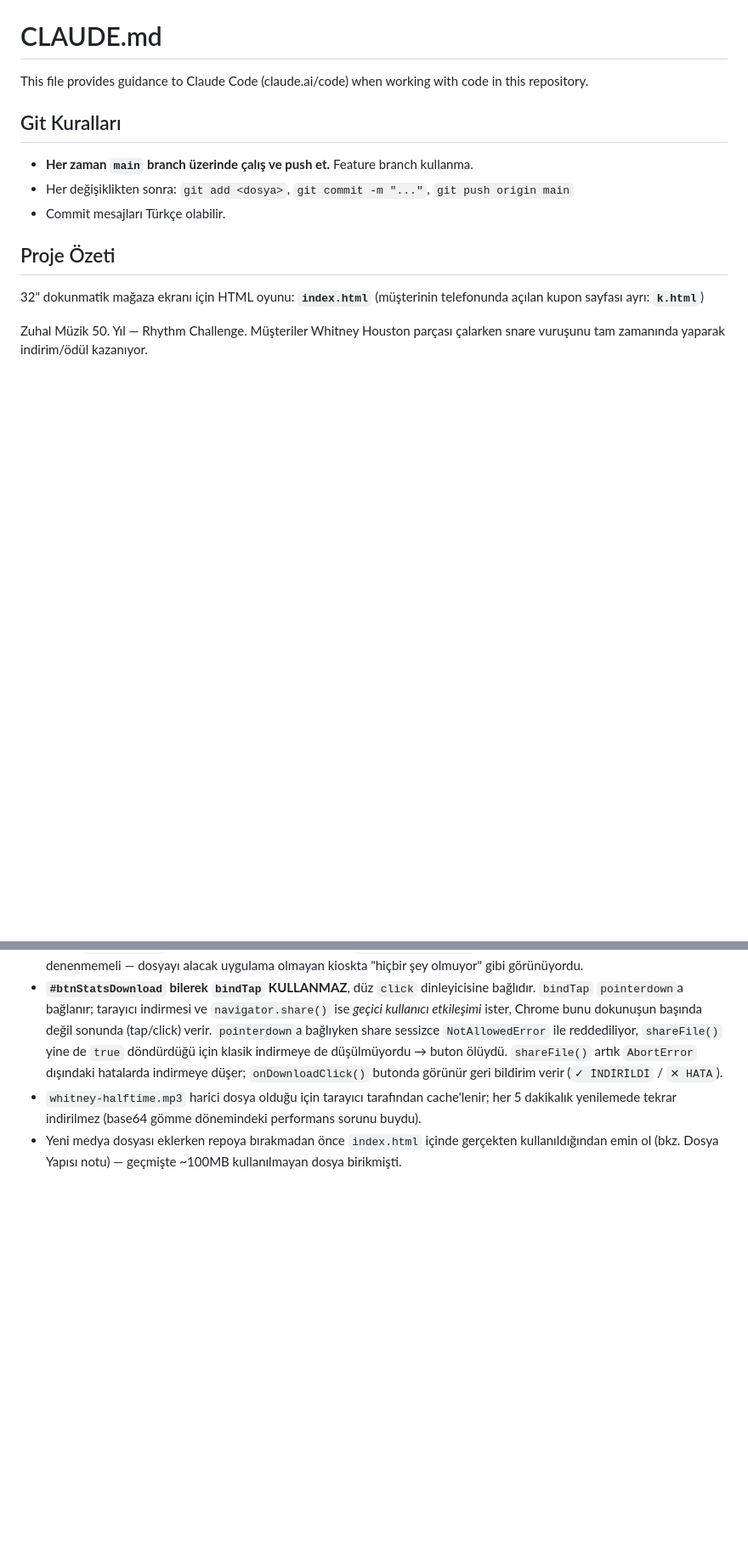
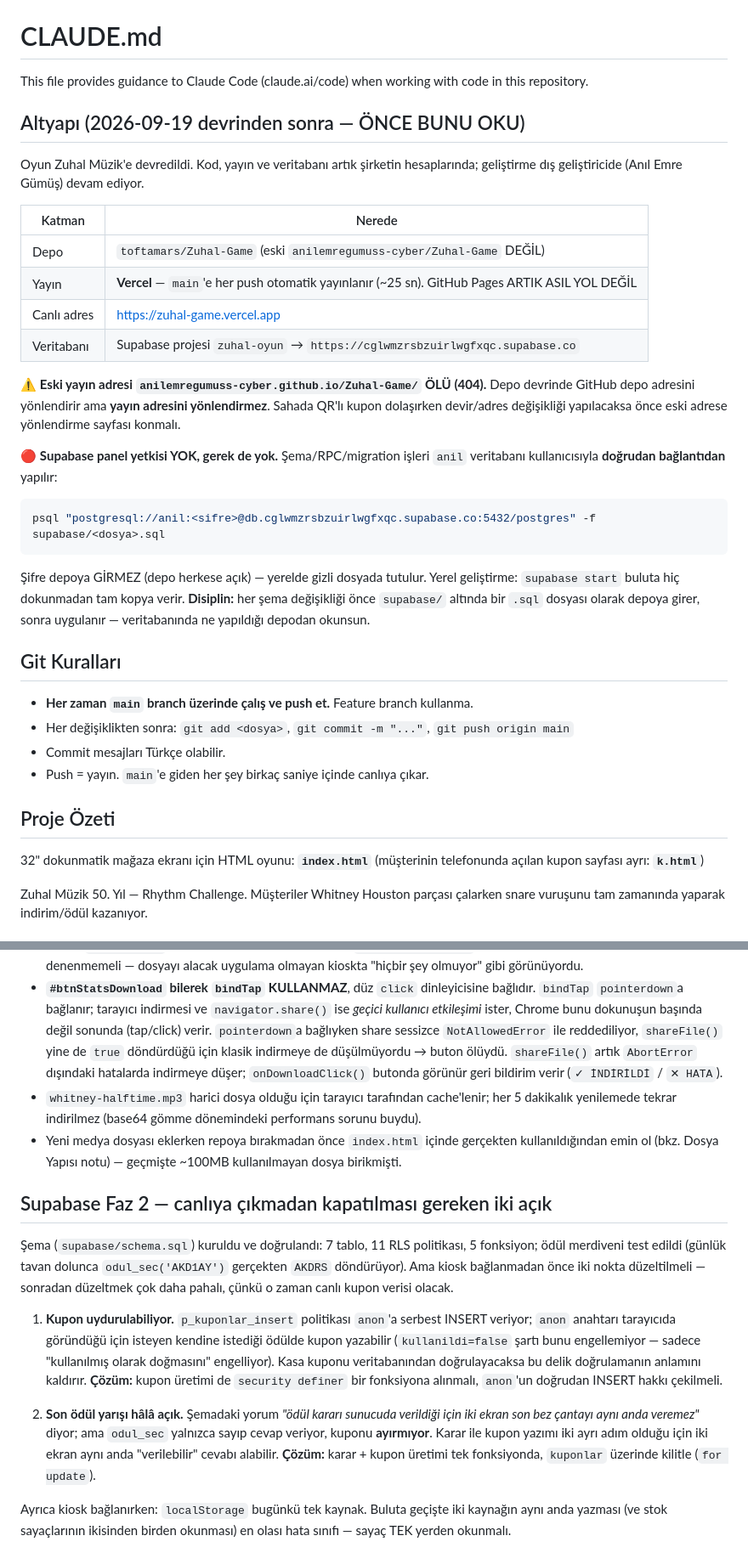
Before and after one commit to anilemregumuss-cyber/Zuhal-Game, a Markdown page: CLAUDE.md, 2 parts joined by grey strips. Shown at 85% size. Rendered like a GitHub page; blank space fills up the shorter version.

Commit message:
CLAUDE.md devir sonrasi gercege guncellendi (depo, Vercel, Supabase)
Dosya eski yapiyi anlatiyordu: yayin GitHub Pages, KUPON_URL eski adres,
Supabase'den hic soz yok. Claude Code bu dosyayi her oturumda otomatik
okudugu icin bayat bilgi dogrudan yanlis karara donusuyordu.

Eklenen/duzeltilen:
- Altyapi bolumu: depo toftamars/Zuhal-Game, yayin Vercel (push -> ~25 sn),
  Supabase projesi zuhal-oyun. Panel yetkisi yok; sema isleri anil DB
  kullanicisiyla dogrudan baglantidan yapiliyor, sifre depoya girmiyor.
- Eski Pages adresinin 404 oldugu ve devirde yayin adresinin
  yonlendirilmedigi not edildi (tekrar edilebilir tuzak).
- KUPON_URL'in guncel degeri + bu adres degisirse eldeki kuponlarin
  olecegi uyarisi.
- "Veri yalnizca kioskta" maddesi duzeltildi: sema hazir ama kiosk HENUZ
  bagli degil, index.html'de tek satir Supabase kodu yok.
- Faz 2 oncesi iki acik yazildi: anon'un serbest kupon INSERT'u ve
  odul_sec'in kuponu ayirmamasi (son odul yarisi).

Co-Authored-By: Claude Opus 5 <noreply@anthropic.com>

````diff
--- a/CLAUDE.md
+++ b/CLAUDE.md
@@ -1,12 +1,42 @@
 # CLAUDE.md
 
 This file provides guidance to Claude Code (claude.ai/code) when working with code in this repository.
+
+## Altyapı (2026-09-19 devrinden sonra — ÖNCE BUNU OKU)
+
+Oyun Zuhal Müzik'e devredildi. Kod, yayın ve veritabanı artık şirketin hesaplarında;
+geliştirme dış geliştiricide (Anıl Emre Gümüş) devam ediyor.
+
+| Katman | Nerede |
+|---|---|
+| Depo | `toftamars/Zuhal-Game` (eski `anilemregumuss-cyber/Zuhal-Game` DEĞİL) |
+| Yayın | **Vercel** — `main`'e her push otomatik yayınlanır (~25 sn). GitHub Pages ARTIK ASIL YOL DEĞİL |
+| Canlı adres | https://zuhal-game.vercel.app |
+| Veritabanı | Supabase projesi `zuhal-oyun` → `https://cglwmzrsbzuirlwgfxqc.supabase.co` |
+
+⚠️ **Eski yayın adresi `anilemregumuss-cyber.github.io/Zuhal-Game/` ÖLÜ (404).**
+Depo devrinde GitHub depo adresini yönlendirir ama **yayın adresini yönlendirmez**.
+Sahada QR'lı kupon dolaşırken devir/adres değişikliği yapılacaksa önce eski adrese
+yönlendirme sayfası konmalı.
+
+🔴 **Supabase panel yetkisi YOK, gerek de yok.** Şema/RPC/migration işleri `anil`
+veritabanı kullanıcısıyla **doğrudan bağlantıdan** yapılır:
+
+```bash
+psql "postgresql://anil:<sifre>@db.cglwmzrsbzuirlwgfxqc.supabase.co:5432/postgres" -f supabase/<dosya>.sql
+```
+
+Şifre depoya GİRMEZ (depo herkese açık) — yerelde gizli dosyada tutulur.
+Yerel geliştirme: `supabase start` buluta hiç dokunmadan tam kopya verir.
+**Disiplin:** her şema değişikliği önce `supabase/` altında bir `.sql` dosyası
+olarak depoya girer, sonra uygulanır — veritabanında ne yapıldığı depodan okunsun.
 
 ## Git Kuralları
 
 - **Her zaman `main` branch üzerinde çalış ve push et.** Feature branch kullanma.
 - Her değişiklikten sonra: `git add <dosya>`, `git commit -m "..."`, `git push origin main`
 - Commit mesajları Türkçe olabilir.
+- Push = yayın. `main`'e giden her şey birkaç saniye içinde canlıya çıkar.
 
 ## Proje Özeti
 
@@ -308,3 +343,27 @@ Kalan adetler kasa panelinde `renderStockInfo()` ile görünür (yalnızca bugü
 - **`#btnStatsDownload` bilerek `bindTap` KULLANMAZ**, düz `click` dinleyicisine bağlıdır. `bindTap` `pointerdown`a bağlanır; tarayıcı indirmesi ve `navigator.share()` ise *geçici kullanıcı etkileşimi* ister, Chrome bunu dokunuşun başında değil sonunda (tap/click) verir. `pointerdown`a bağlıyken share sessizce `NotAllowedError` ile reddediliyor, `shareFile()` yine de `true` döndürdüğü için klasik indirmeye de düşülmüyordu → buton ölüydü. `shareFile()` artık `AbortError` dışındaki hatalarda indirmeye düşer; `onDownloadClick()` butonda görünür geri bildirim verir (`✓ İNDİRİLDİ` / `✕ HATA`).
 - `whitney-halftime.mp3` harici dosya olduğu için tarayıcı tarafından cache'lenir; her 5 dakikalık yenilemede tekrar indirilmez (base64 gömme dönemindeki performans sorunu buydu).
 - Yeni medya dosyası eklerken repoya bırakmadan önce `index.html` içinde gerçekten kullanıldığından emin ol (bkz. Dosya Yapısı notu) — geçmişte ~100MB kullanılmayan dosya birikmişti.
+
+## Supabase Faz 2 — canlıya çıkmadan kapatılması gereken iki açık
+
+Şema (`supabase/schema.sql`) kuruldu ve doğrulandı: 7 tablo, 11 RLS politikası,
+5 fonksiyon; ödül merdiveni test edildi (günlük tavan dolunca `odul_sec('AKD1AY')`
+gerçekten `AKDRS` döndürüyor). Ama kiosk bağlanmadan önce iki nokta düzeltilmeli —
+sonradan düzeltmek çok daha pahalı, çünkü o zaman canlı kupon verisi olacak.
+
+1. **Kupon uydurulabiliyor.** `p_kuponlar_insert` politikası `anon`'a serbest INSERT
+   veriyor; `anon` anahtarı tarayıcıda göründüğü için isteyen kendine istediği ödülde
+   kupon yazabilir (`kullanildi=false` şartı bunu engellemiyor — sadece "kullanılmış
+   olarak doğmasını" engelliyor). Kasa kuponu veritabanından doğrulayacaksa bu delik
+   doğrulamanın anlamını kaldırır. **Çözüm:** kupon üretimi de `security definer` bir
+   fonksiyona alınmalı, `anon`'un doğrudan INSERT hakkı çekilmeli.
+
+2. **Son ödül yarışı hâlâ açık.** Şemadaki yorum *"ödül kararı sunucuda verildiği için
+   iki ekran son bez çantayı aynı anda veremez"* diyor; ama `odul_sec` yalnızca sayıp
+   cevap veriyor, kuponu **ayırmıyor**. Karar ile kupon yazımı iki ayrı adım olduğu
+   için iki ekran aynı anda "verilebilir" cevabı alabilir. **Çözüm:** karar + kupon
+   üretimi tek fonksiyonda, `kuponlar` üzerinde kilitle (`for update`).
+
+Ayrıca kiosk bağlanırken: `localStorage` bugünkü tek kaynak. Buluta geçişte iki kaynağın
+aynı anda yazması (ve stok sayaçlarının ikisinden birden okunması) en olası hata sınıfı —
+sayaç TEK yerden okunmalı.
````
Also changed, not shown: other parts of CLAUDE.md (+9 -4 lines).
